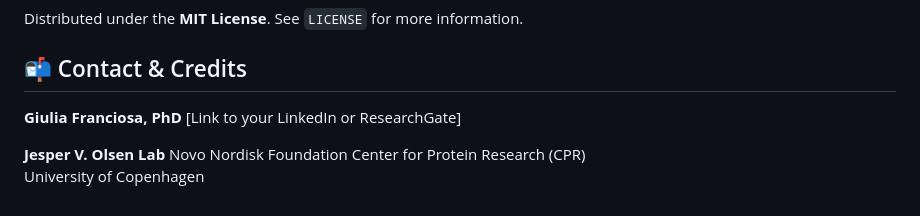
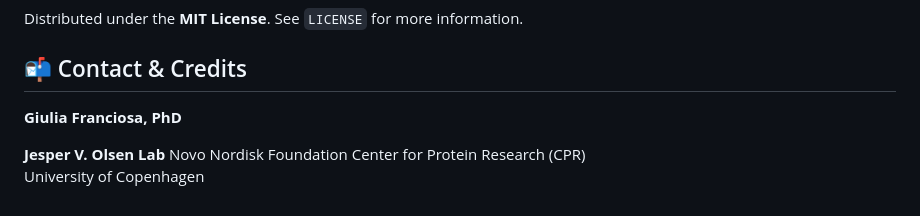
Before and after one commit to Giu-F/Melanoma_Proteomics, a Markdown page: README.md, the part around the change. Rendered like a GitHub page.

Commit message:
Small edit in README.md file

```diff
--- a/README.md
+++ b/README.md
@@ -125,7 +125,7 @@ This application is hosted via **GitHub Pages**. Because it is a static site, th
 Distributed under the **MIT License**. See `LICENSE` for more information.
 
 ## 📬 Contact & Credits
-**Giulia Franciosa, PhD** [Link to your LinkedIn or ResearchGate]
+**Giulia Franciosa, PhD**
 
 **Jesper V. Olsen Lab** Novo Nordisk Foundation Center for Protein Research (CPR)
 University of Copenhagen
```
